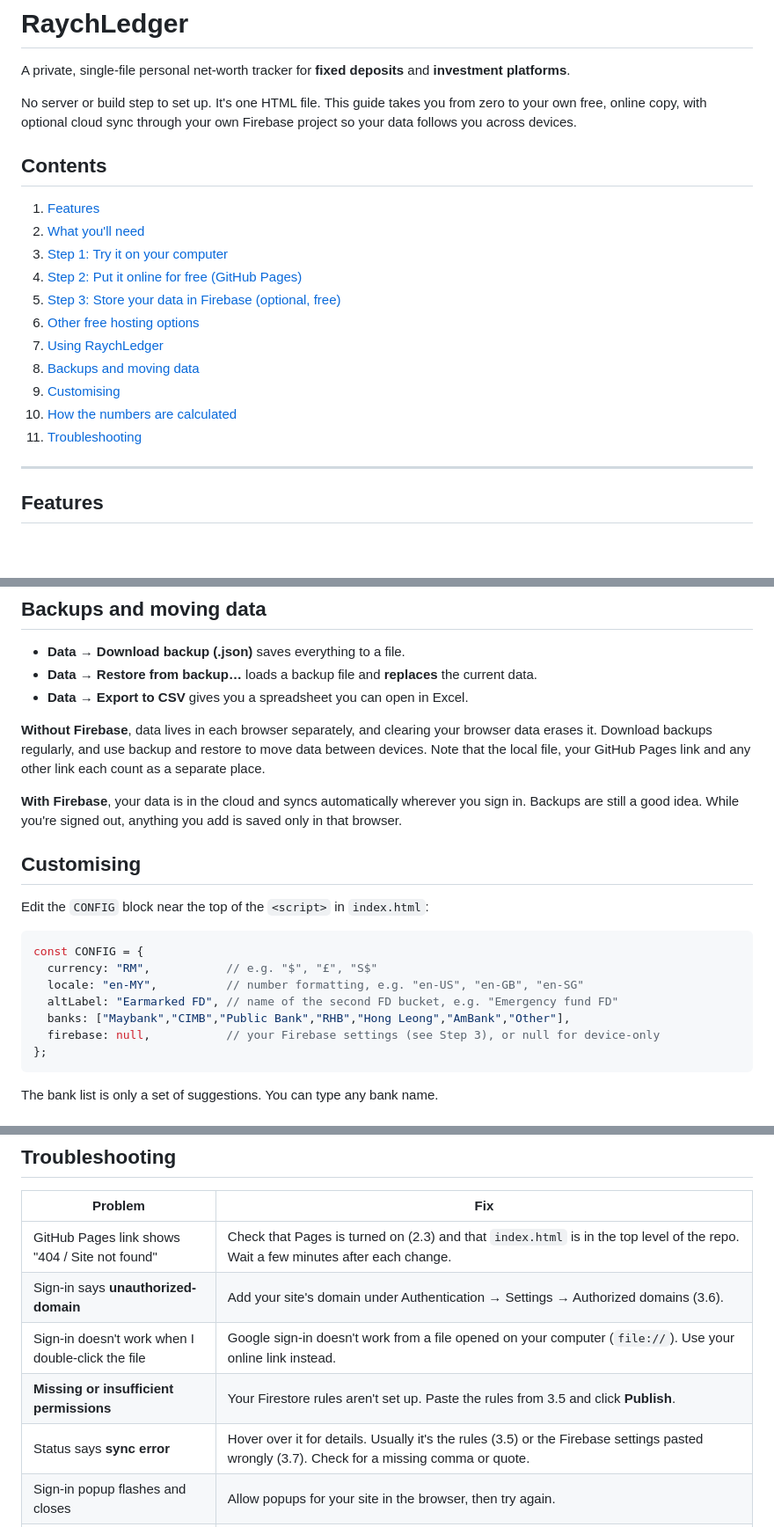
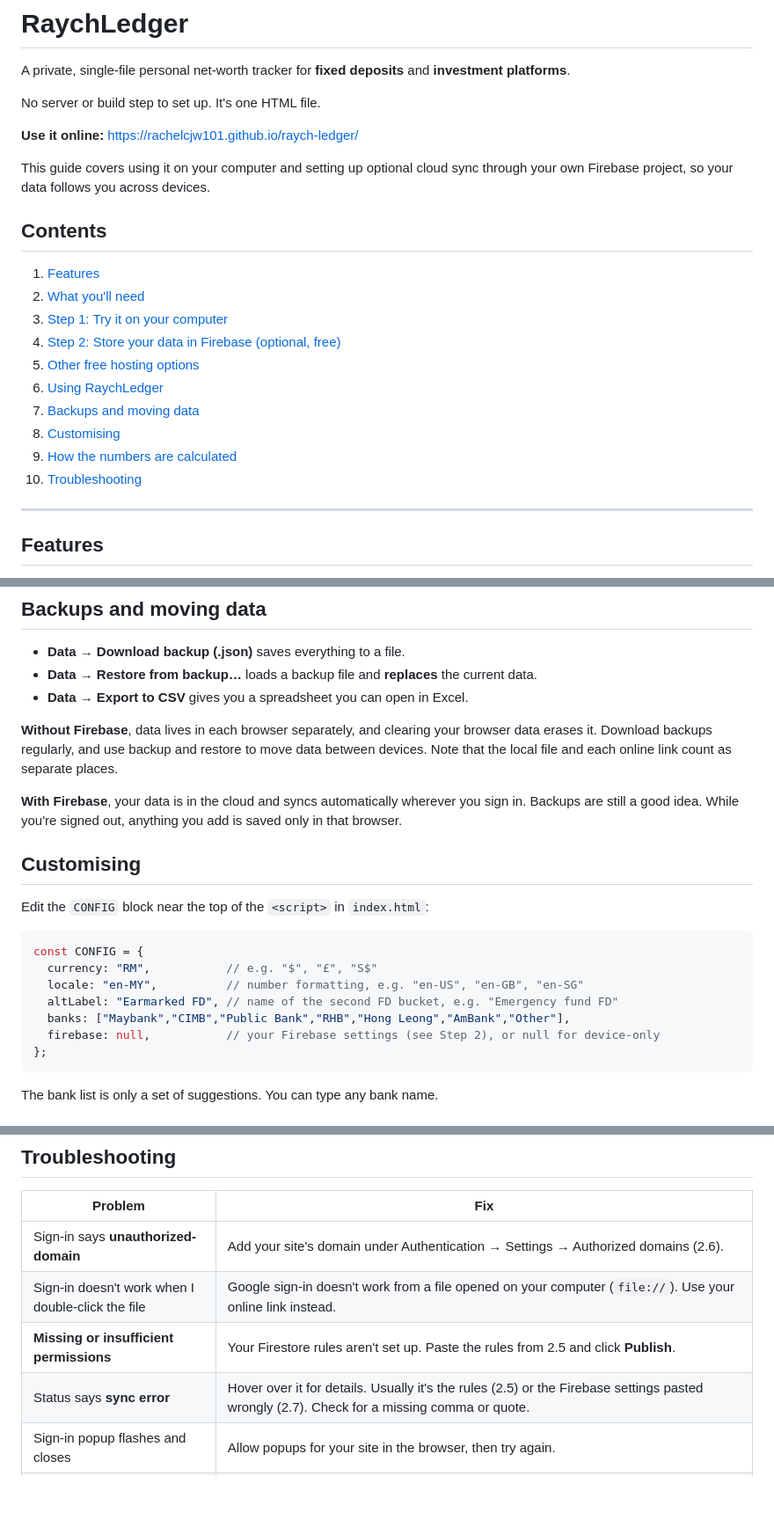
Before and after one commit to rachelcjw101/raych-ledger, a Markdown page: README.md, 3 parts joined by grey strips. Shown at 88% size. Drawn GitHub-style; blank space fills up the shorter version.

````diff
--- a/README.md
+++ b/README.md
@@ -2,21 +2,24 @@
 
 A private, single-file personal net-worth tracker for **fixed deposits** and **investment platforms**.
 
-No server or build step to set up. It's one HTML file. This guide takes you from zero to your own free, online copy, with optional cloud sync through your own Firebase project so your data follows you across devices.
+No server or build step to set up. It's one HTML file.
+
+**Use it online:** https://rachelcjw101.github.io/raych-ledger/
+
+This guide covers using it on your computer and setting up optional cloud sync through your own Firebase project, so your data follows you across devices.
 
 ## Contents
 
 1. [Features](#features)
 2. [What you'll need](#what-youll-need)
 3. [Step 1: Try it on your computer](#step-1-try-it-on-your-computer)
-4. [Step 2: Put it online for free (GitHub Pages)](#step-2-put-it-online-for-free-github-pages)
-5. [Step 3: Store your data in Firebase (optional, free)](#step-3-store-your-data-in-firebase-optional-free)
-6. [Other free hosting options](#other-free-hosting-options)
-7. [Using RaychLedger](#using-raychledger)
-8. [Backups and moving data](#backups-and-moving-data)
-9. [Customising](#customising)
-10. [How the numbers are calculated](#how-the-numbers-are-calculated)
-11. [Troubleshooting](#troubleshooting)
+4. [Step 2: Store your data in Firebase (optional, free)](#step-2-store-your-data-in-firebase-optional-free)
+5. [Other free hosting options](#other-free-hosting-options)
+6. [Using RaychLedger](#using-raychledger)
+7. [Backups and moving data](#backups-and-moving-data)
+8. [Customising](#customising)
+9. [How the numbers are calculated](#how-the-numbers-are-calculated)
+10. [Troubleshooting](#troubleshooting)
 
 ---
 
@@ -291,7 +246,7 @@ If you set up Firebase in Step 3, you can host the page there too, at `https://<
 - **Data → Restore from backup…** loads a backup file and **replaces** the current data.
 - **Data → Export to CSV** gives you a spreadsheet you can open in Excel.
 
-**Without Firebase**, data lives in each browser separately, and clearing your browser data erases it. Download backups regularly, and use backup and restore to move data between devices. Note that the local file, your GitHub Pages link and any other link each count as a separate place.
+**Without Firebase**, data lives in each browser separately, and clearing your browser data erases it. Download backups regularly, and use backup and restore to move data between devices. Note that the local file and each online link count as separate places.
 
 **With Firebase**, your data is in the cloud and syncs automatically wherever you sign in. Backups are still a good idea. While you're signed out, anything you add is saved only in that browser.
 
@@ -305,7 +260,7 @@ const CONFIG = {
   locale: "en-MY",          // number formatting, e.g. "en-US", "en-GB", "en-SG"
   altLabel: "Earmarked FD", // name of the second FD bucket, e.g. "Emergency fund FD"
   banks: ["Maybank","CIMB","Public Bank","RHB","Hong Leong","AmBank","Other"],
-  firebase: null,           // your Firebase settings (see Step 3), or null for device-only
+  firebase: null,           // your Firebase settings (see Step 2), or null for device-only
 };
 ```
 
@@ -324,11 +279,10 @@ For example, RM 10,000 at 3.50% p.a. for 6 months (184 days) earns about RM 176.
 
 | Problem | Fix |
 |---|---|
-| GitHub Pages link shows "404 / Site not found" | Check that Pages is turned on (2.3) and that `index.html` is in the top level of the repo. Wait a few minutes after each change. |
-| Sign-in says **unauthorized-domain** | Add your site's domain under Authentication → Settings → Authorized domains (3.6). |
+| Sign-in says **unauthorized-domain** | Add your site's domain under Authentication → Settings → Authorized domains (2.6). |
 | Sign-in doesn't work when I double-click the file | Google sign-in doesn't work from a file opened on your computer (`file://`). Use your online link instead. |
-| **Missing or insufficient permissions** | Your Firestore rules aren't set up. Paste the rules from 3.5 and click **Publish**. |
-| Status says **sync error** | Hover over it for details. Usually it's the rules (3.5) or the Firebase settings pasted wrongly (3.7). Check for a missing comma or quote. |
+| **Missing or insufficient permissions** | Your Firestore rules aren't set up. Paste the rules from 2.5 and click **Publish**. |
+| Status says **sync error** | Hover over it for details. Usually it's the rules (2.5) or the Firebase settings pasted wrongly (2.7). Check for a missing comma or quote. |
 | Sign-in popup flashes and closes | Allow popups for your site in the browser, then try again. |
 | My data disappeared | Without Firebase, check you're in the same browser and at the same link you used before, then restore from your latest backup. With Firebase, sign in with the same Google account. |
 
````
Also changed, not shown: other parts of README.md (+22 -70 lines).
